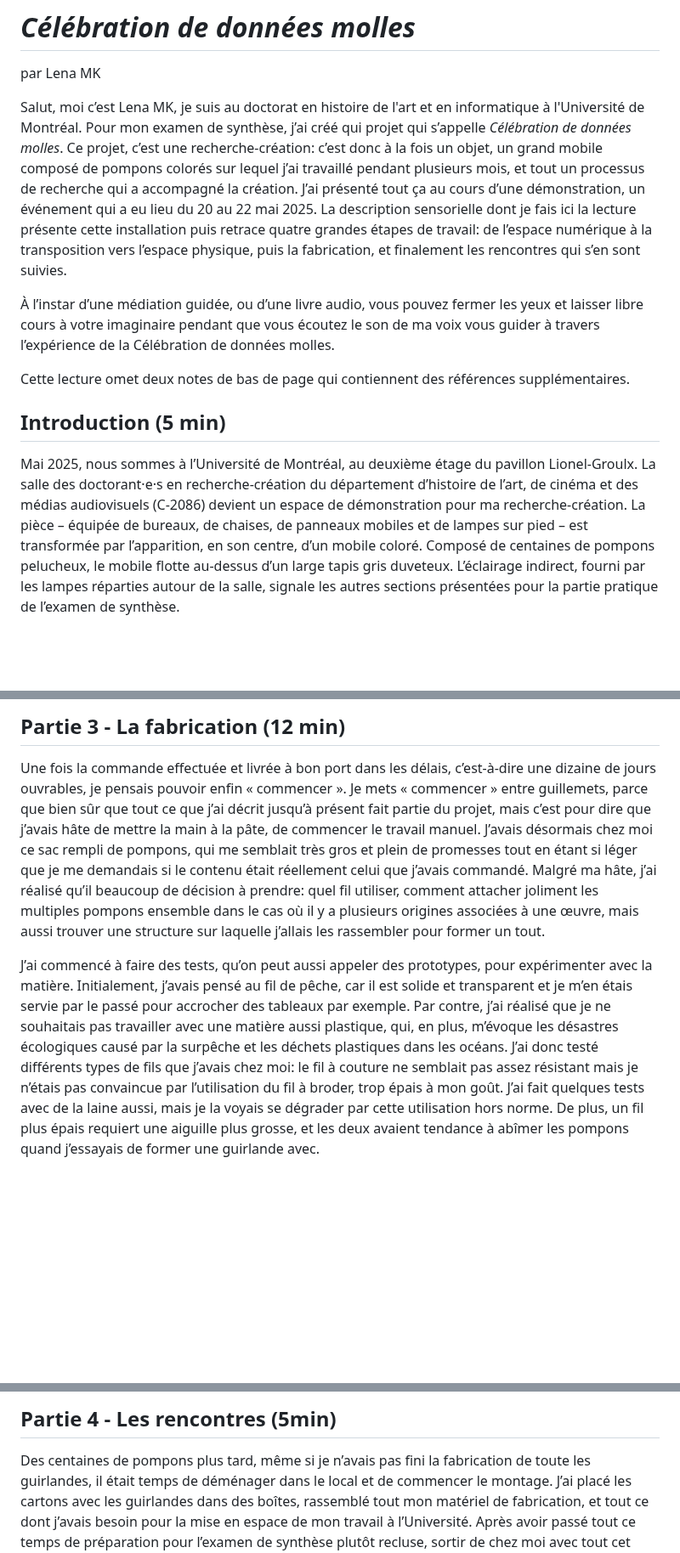
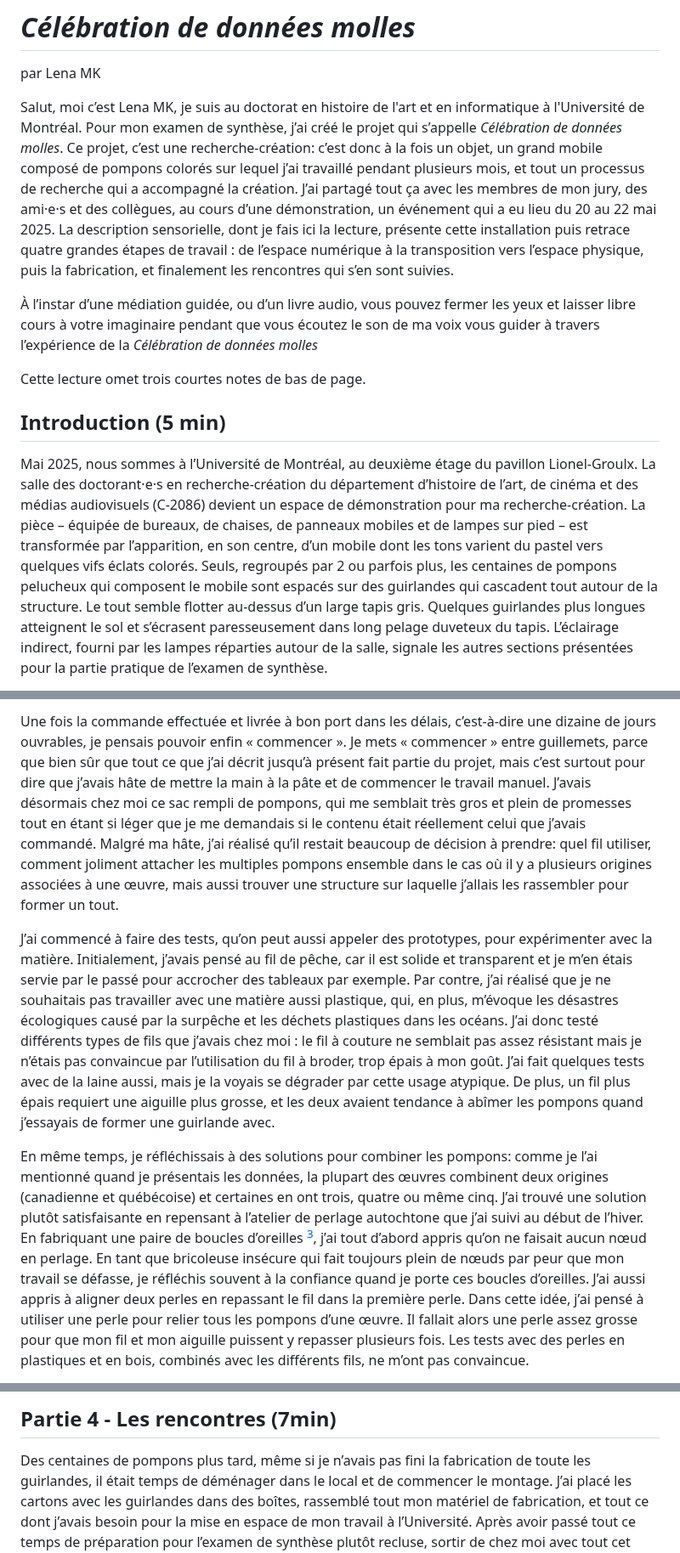
Before and after one commit to lenaMK/doc, a Markdown page: exSynth/celebrationDonneesMolles.md, 3 parts joined by grey strips. Shown at 85% size. Rendered like a GitHub page; blank space fills up the shorter version.

```diff
--- a/exSynth/celebrationDonneesMolles.md
+++ b/exSynth/celebrationDonneesMolles.md
@@ -4,15 +4,15 @@
 
 
 
-Salut, moi c’est Lena MK, je suis au doctorat en histoire de l'art et en informatique à l'Université de Montréal. Pour mon examen de synthèse, j’ai créé qui projet qui s’appelle *Célébration de données molles*. Ce projet, c’est une recherche-création: c’est donc à la fois un objet, un grand mobile composé de pompons colorés sur lequel j’ai travaillé pendant plusieurs mois, et tout un processus de recherche qui a accompagné la création. J’ai présenté tout ça au cours d’une démonstration, un événement qui a eu lieu du 20 au 22 mai 2025. La description sensorielle dont je fais ici la lecture présente cette installation puis retrace quatre grandes étapes de travail: de l’espace numérique à la transposition vers l’espace physique, puis la fabrication, et finalement les rencontres qui s’en sont suivies.
+Salut, moi c’est Lena MK, je suis au doctorat en histoire de l'art et en informatique à l'Université de Montréal. Pour mon examen de synthèse, j’ai créé le projet qui s’appelle *Célébration de données molles*. Ce projet, c’est une recherche-création: c’est donc à la fois un objet, un grand mobile composé de pompons colorés sur lequel j’ai travaillé pendant plusieurs mois, et tout un processus de recherche qui a accompagné la création. J’ai partagé tout ça avec les membres de mon jury, des ami·e·s et des collègues, au cours d’une démonstration, un événement qui a eu lieu du 20 au 22 mai 2025. La description sensorielle, dont je fais ici la lecture, présente cette installation puis retrace quatre grandes étapes de travail&nbsp;: de l’espace numérique à la transposition vers l’espace physique, puis la fabrication, et finalement les rencontres qui s’en sont suivies.
 
-À l’instar d’une médiation guidée, ou d’une livre audio, vous pouvez fermer les yeux et laisser libre cours à votre imaginaire pendant que vous écoutez le son de ma voix vous guider à travers l’expérience de la Célébration de données molles.
+À l’instar d’une médiation guidée, ou d’un livre audio, vous pouvez fermer les yeux et laisser libre cours à votre imaginaire pendant que vous écoutez le son de ma voix vous guider à travers l’expérience de la *Célébration de données molles*
 
-Cette lecture omet deux notes de bas de page qui contiennent des références supplémentaires.
+Cette lecture omet trois courtes notes de bas de page.
 
 
 
 ## Introduction (5 min)
 
-Mai 2025, nous sommes à l’Université de Montréal, au deuxième étage du pavillon Lionel-Groulx. La salle des doctorant·e·s en recherche-création du département d’histoire de l’art, de cinéma et des médias audiovisuels (C-2086) devient un espace de démonstration pour ma recherche-création. La pièce – équipée de bureaux, de chaises, de panneaux mobiles et de lampes sur pied – est transformée par l’apparition, en son centre, d’un mobile coloré. Composé de centaines de pompons pelucheux, le mobile flotte au-dessus d’un large tapis gris duveteux. L’éclairage indirect, fourni par les lampes réparties autour de la salle, signale les autres sections présentées pour la partie pratique de l’examen de synthèse.
+Mai 2025, nous sommes à l’Université de Montréal, au deuxième étage du pavillon Lionel-Groulx. La salle des doctorant·e·s en recherche-création du département d’histoire de l’art, de cinéma et des médias audiovisuels (C-2086) devient un espace de démonstration pour ma recherche-création. La pièce – équipée de bureaux, de chaises, de panneaux mobiles et de lampes sur pied – est transformée par l’apparition, en son centre, d’un mobile dont les tons varient du pastel vers quelques vifs éclats colorés. Seuls, regroupés par 2 ou parfois plus, les centaines de pompons pelucheux qui composent le mobile sont espacés sur des guirlandes qui cascadent tout autour de la structure. Le tout semble flotter au-dessus d’un large tapis gris. Quelques guirlandes plus longues atteignent le sol et s’écrasent paresseusement dans long pelage duveteux du tapis. L’éclairage indirect, fourni par les lampes réparties autour de la salle, signale les autres sections présentées pour la partie pratique de l’examen de synthèse.
 
@@ -54,7 +54,7 @@ Ensuite, même en réduisant à un peu de moins de 500 œuvres d’art, il me fa
 
-## Partie 3 - La fabrication (12 min)
+Une fois la commande effectuée et livrée à bon port dans les délais, c’est-à-dire une dizaine de jours ouvrables, je pensais pouvoir enfin « commencer ». Je mets « commencer » entre guillemets, parce que bien sûr que tout ce que j’ai décrit jusqu’à présent fait partie du projet, mais c’est surtout pour dire que j’avais hâte de mettre la main à la pâte et de commencer le travail manuel. J’avais désormais chez moi ce sac rempli de pompons, qui me semblait très gros et plein de promesses tout en étant si léger que je me demandais si le contenu était réellement celui que j’avais commandé. Malgré ma hâte, j’ai réalisé qu’il restait beaucoup de décision à prendre: quel fil utiliser, comment joliment attacher les multiples pompons ensemble dans le cas où il y a plusieurs origines associées à une œuvre, mais aussi trouver une structure sur laquelle j’allais les rassembler pour former un tout.
 
-Une fois la commande effectuée et livrée à bon port dans les délais, c’est-à-dire une dizaine de jours ouvrables, je pensais pouvoir enfin « commencer ». Je mets « commencer » entre guillemets, parce que bien sûr que tout ce que j’ai décrit jusqu’à présent fait partie du projet, mais c’est pour dire que j’avais hâte de mettre la main à la pâte, de commencer le travail manuel. J’avais désormais chez moi ce sac rempli de pompons, qui me semblait très gros et plein de promesses tout en étant si léger que je me demandais si le contenu était réellement celui que j’avais commandé. Malgré ma hâte, j’ai réalisé qu’il beaucoup de décision à prendre: quel fil utiliser, comment attacher joliment les multiples pompons ensemble dans le cas où il y a plusieurs origines associées à une œuvre, mais aussi trouver une structure sur laquelle j’allais les rassembler pour former un tout.
+J’ai commencé à faire des tests, qu’on peut aussi appeler des prototypes, pour expérimenter avec la matière. Initialement, j’avais pensé au fil de pêche, car il est solide et transparent et je m’en étais servie par le passé pour accrocher des tableaux par exemple. Par contre, j’ai réalisé que je ne souhaitais pas travailler avec une matière aussi plastique, qui, en plus, m’évoque les désastres écologiques causé par la surpêche et les déchets plastiques dans les océans. J’ai donc testé différents types de fils que j’avais chez moi&nbsp;: le fil à couture ne semblait pas assez résistant mais je n’étais pas convaincue par l’utilisation du fil à broder, trop épais à mon goût. J’ai fait quelques tests avec de la laine aussi, mais je la voyais se dégrader par cette usage atypique. De plus, un fil plus épais requiert une aiguille plus grosse, et les deux avaient tendance à abîmer les pompons quand j’essayais de former une guirlande avec.
 
-J’ai commencé à faire des tests, qu’on peut aussi appeler des prototypes, pour expérimenter avec la matière. Initialement, j’avais pensé au fil de pêche, car il est solide et transparent et je m’en étais servie par le passé pour accrocher des tableaux par exemple. Par contre, j’ai réalisé que je ne souhaitais pas travailler avec une matière aussi plastique, qui, en plus, m’évoque les désastres écologiques causé par la surpêche et les déchets plastiques dans les océans. J’ai donc testé différents types de fils que j’avais chez moi: le fil à couture ne semblait pas assez résistant mais je n’étais pas convaincue par l’utilisation du fil à broder, trop épais à mon goût. J’ai fait quelques tests avec de la laine aussi, mais je la voyais se dégrader par cette utilisation hors norme. De plus, un fil plus épais requiert une aiguille plus grosse, et les deux avaient tendance à abîmer les pompons quand j’essayais de former une guirlande avec.
+En même temps, je réfléchissais à des solutions pour combiner les pompons: comme je l’ai mentionné quand je présentais les données, la plupart des œuvres combinent deux origines (canadienne et québécoise) et certaines en ont trois, quatre ou même cinq. J’ai trouvé une solution plutôt satisfaisante en repensant à l’atelier de perlage autochtone que j’ai suivi au début de l’hiver. En fabriquant une paire de boucles d’oreilles [^3], j’ai tout d’abord appris qu’on ne faisait aucun nœud en perlage. En tant que bricoleuse insécure qui fait toujours plein de nœuds par peur que mon travail se défasse, je réfléchis souvent à la confiance quand je porte ces boucles d’oreilles. J’ai aussi appris à aligner deux perles en repassant le fil dans la première perle. Dans cette idée, j’ai pensé à utiliser une perle pour relier tous les pompons d’une œuvre. Il fallait alors une perle assez grosse pour que mon fil et mon aiguille puissent y repasser plusieurs fois. Les tests avec des perles en plastiques et en bois, combinés avec les différents fils, ne m’ont pas convaincue.
 
@@ -80,7 +76,7 @@ J’ai donc enfin commencé le travail de création des guirlandes de pompons. D
 
 
 
-## Partie 4 - Les rencontres (5min)
+## Partie 4 - Les rencontres (7min)
 
 Des centaines de pompons plus tard, même si je n’avais pas fini la fabrication de toute les guirlandes, il était temps de déménager dans le local et de commencer le montage. J’ai placé les cartons avec les guirlandes dans des boîtes, rassemblé tout mon matériel de fabrication, et tout ce dont j’avais besoin pour la mise en espace de mon travail à l’Université. Après avoir passé tout ce temps de préparation pour l’examen de synthèse plutôt recluse, sortir de chez moi avec tout cet attirail a été à la fois un moment de vulnérabilité, d’inquiétude à savoir si tout ce que je m’étais imaginé allait bien se concrétiser, mais aussi un moment de réjouissance, car j’avais invité, en plus de mon jury, plusieurs proches et collègues à venir voir mon projet.
 
```
Also changed, not shown: other parts of exSynth/celebrationDonneesMolles.md (+26 -30 lines).
